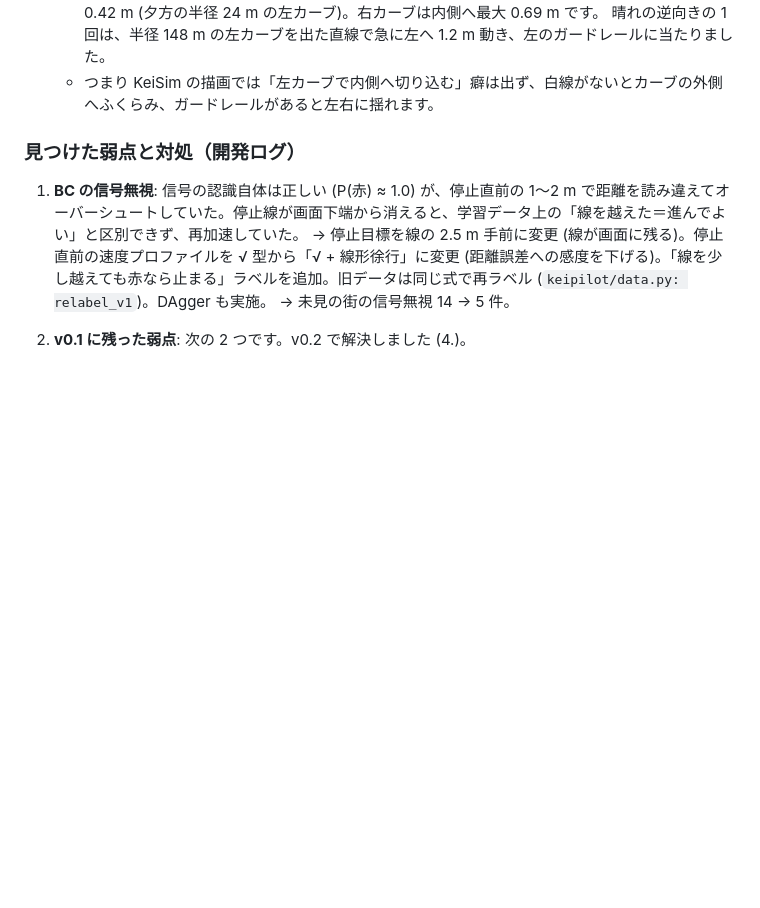
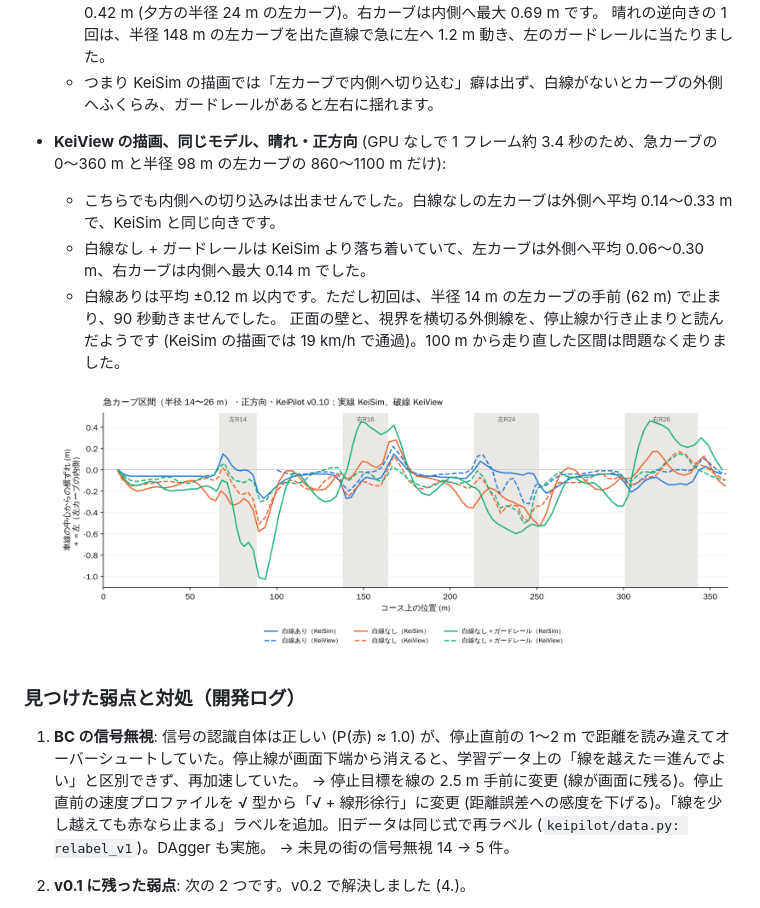
Before and after one commit to southern-star/keisim, a Markdown page: README.md, the part around the change. GitHub-like rendering; pictures changed too: docs/curve_sharp.png (added); blank space fills up the shorter version.

Commit message:
カーブの試験コース: KeiView の結果 (白線あり 100〜360 m) と README のまとめ
KeiView でも白線のない左カーブで内側へ切り込む癖は出ず、外側へずれる。
白線ありの初回は半径 14 m の左カーブの手前で止まったことも記録。

Co-Authored-By: Claude Opus 5.5 <noreply@anthropic.com>
Claude-Session: https://claude.ai/code/session_01Kp7U5TstS8Ntr3BmDxHELd

```diff
--- a/README.md
+++ b/README.md
@@ -384,6 +384,13 @@ OpenStreetMap の道路と建物から、KeiSim の街を作ります (`keisim/r
   - 白線なし + ガードレールは揺れが大きく、左カーブで外側へ平均 最大 0.7 m、内側へは最大 0.42 m (夕方の半径 24 m の左カーブ)。右カーブは内側へ最大 0.69 m です。
     晴れの逆向きの 1 回は、半径 148 m の左カーブを出た直線で急に左へ 1.2 m 動き、左のガードレールに当たりました。
   - つまり KeiSim の描画では「左カーブで内側へ切り込む」癖は出ず、白線がないとカーブの外側へふくらみ、ガードレールがあると左右に揺れます。
+* **KeiView の描画、同じモデル、晴れ・正方向** (GPU なしで 1 フレーム約 3.4 秒のため、急カーブの 0〜360 m と半径 98 m の左カーブの 860〜1100 m だけ):
+  - こちらでも内側への切り込みは出ませんでした。白線なしの左カーブは外側へ平均 0.14〜0.33 m で、KeiSim と同じ向きです。
+  - 白線なし + ガードレールは KeiSim より落ち着いていて、左カーブは外側へ平均 0.06〜0.30 m、右カーブは内側へ最大 0.14 m でした。
+  - 白線ありは平均 ±0.12 m 以内です。ただし初回は、半径 14 m の左カーブの手前 (62 m) で止まり、90 秒動きませんでした。
+    正面の壁と、視界を横切る外側線を、停止線か行き止まりと読んだようです (KeiSim の描画では 19 km/h で通過)。100 m から走り直した区間は問題なく走りました。
+
+  ![KeiSim と KeiView の比較 (急カーブ)](docs/curve_sharp.png)
 
 ### 見つけた弱点と対処（開発ログ）
 
```
Also changed, not shown: 2 other files.
